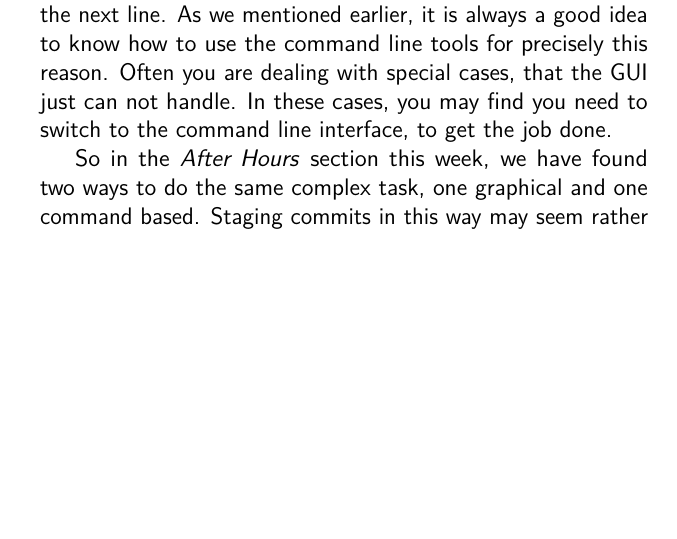
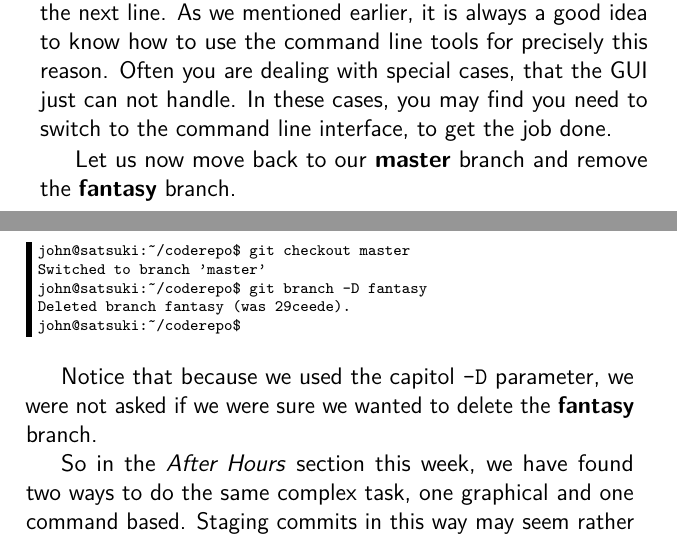
Before and after one commit to cbx33/gitt, a LaTeX thesis (gitt.tex, which reads afterhours5.tex): part of page 163 of 178 before the commit and two parts of pages 163 and 164 of 178 after it, the two joined at a grey line, cut so that both start at the same text, the shorter picture padded with empty space. Compiled offline with pdfLaTeX.

Commit message:
Added deletion of fantasy branch to end of Week 5 to bring repo in line

```diff
--- a/afterhours5.tex
+++ b/afterhours5.tex
@@ -336,4 +336,16 @@ We have the changes that we expect ready to be committed.  If we want to check o
 
 Figure 3, shows what our file looks like after the first commit.  Interestingly, as our file is so small, you will probably find that \texttt{git gui} throws a corrupt patch error if you try to just commit the next line.  As we mentioned earlier, it is always a good idea to know how to use the command line tools for precisely this reason.  Often you are dealing with special cases, that the GUI just can not handle.  In these cases, you may find you need to switch to the command line interface, to get the job done.
 
+Let us now move back to our \textbf{master} branch and remove the \textbf{fantasy} branch.
+
+\begin{Verbatim}[frame=leftline,framerule=1mm,fontsize=\relsize{-3}]
+john@satsuki:~/coderepo$ git checkout master
+Switched to branch 'master'
+john@satsuki:~/coderepo$ git branch -D fantasy
+Deleted branch fantasy (was 29ceede).
+john@satsuki:~/coderepo$
+\end{Verbatim}
+
+Notice that because we used the capitol \texttt{-D} parameter, we were not asked if we were sure we wanted to delete the \textbf{fantasy} branch.
+
 So in the \emph{After Hours} section this week, we have found two ways to do the same complex task, one graphical and one command based.  Staging commits in this way may seem rather odd, but it will help you to keep your commits exceedingly exact.  Whilst this may not matter on a personal project, for Tamagoyaki Inc, grouping the right lines together in a commit will be an extremely useful process to have available.
```
